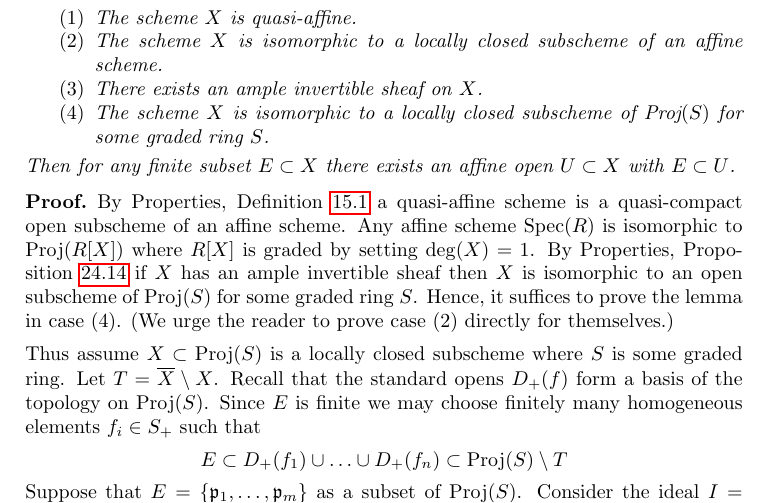
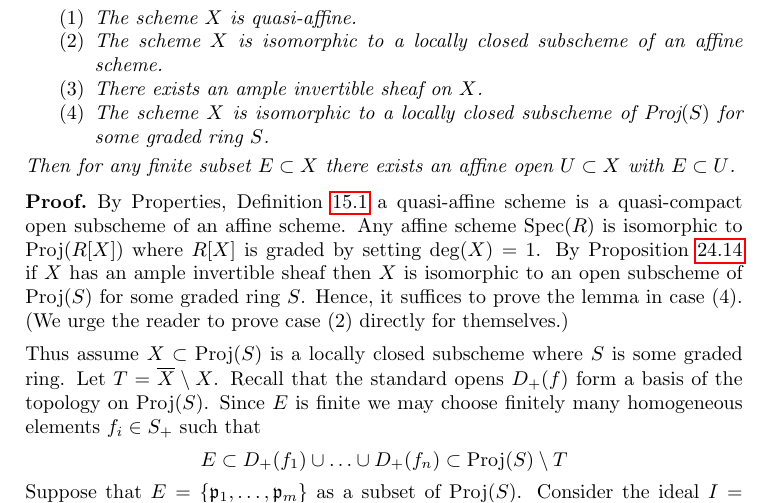
Before and after one commit to stacks/stacks-project, a LaTeX document (properties.tex): part of page 39 of 41, cut so that both start at the same text. Compiled offline with pdfLaTeX.

Commit message:
Fix reference

```diff
--- a/properties.tex
+++ b/properties.tex
@@ -4108,7 +4108,7 @@ By Properties, Definition \ref{definition-quasi-affine}
 a quasi-affine scheme is a quasi-compact open subscheme
 of an affine scheme. Any affine scheme $\Spec(R)$ is isomorphic to
 $\text{Proj}(R[X])$ where $R[X]$ is graded by setting $\deg(X) = 1$.
-By Properties, Proposition \ref{proposition-characterize-ample}
+By Proposition \ref{proposition-characterize-ample}
 if $X$ has an ample invertible sheaf then $X$ is isomorphic to an open
 subscheme of $\text{Proj}(S)$ for some graded ring $S$.
 Hence, it suffices to prove the lemma in case (4).
```
